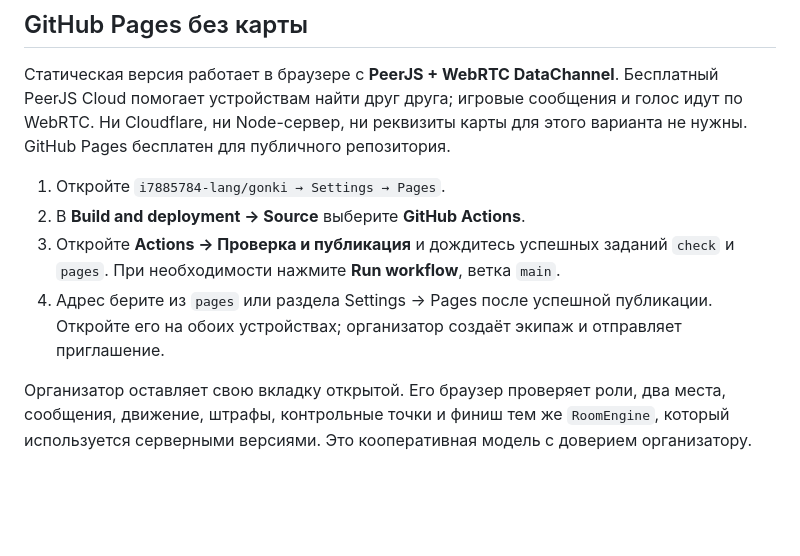
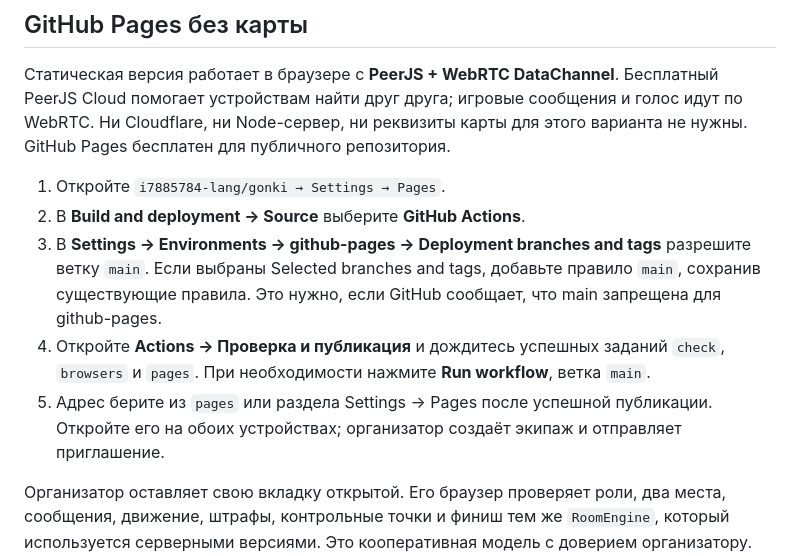
Before and after one commit to i7885784-lang/gonki, a Markdown page: README.md, the part around the change. Drawn GitHub-style; blank space fills up the shorter version.

Commit message:
Record verified direct play and Pages environment blocker [skip ci]

```diff
--- a/README.md
+++ b/README.md
@@ -10,8 +10,9 @@
 
 1. Откройте `i7885784-lang/gonki → Settings → Pages`.
 2. В **Build and deployment → Source** выберите **GitHub Actions**.
-3. Откройте **Actions → Проверка и публикация** и дождитесь успешных заданий `check` и `pages`. При необходимости нажмите **Run workflow**, ветка `main`.
-4. Адрес берите из `pages` или раздела Settings → Pages после успешной публикации. Откройте его на обоих устройствах; организатор создаёт экипаж и отправляет приглашение.
+3. В **Settings → Environments → github-pages → Deployment branches and tags** разрешите ветку `main`. Если выбраны Selected branches and tags, добавьте правило `main`, сохранив существующие правила. Это нужно, если GitHub сообщает, что main запрещена для github-pages.
+4. Откройте **Actions → Проверка и публикация** и дождитесь успешных заданий `check`, `browsers` и `pages`. При необходимости нажмите **Run workflow**, ветка `main`.
+5. Адрес берите из `pages` или раздела Settings → Pages после успешной публикации. Откройте его на обоих устройствах; организатор создаёт экипаж и отправляет приглашение.
 
 Организатор оставляет свою вкладку открытой. Его браузер проверяет роли, два места, сообщения, движение, штрафы, контрольные точки и финиш тем же `RoomEngine`, который используется серверными версиями. Это кооперативная модель с доверием организатору. Выход организатора закрывает комнату; состояние и токены для перезагрузки его исходной вкладки сохраняются в `sessionStorage`. После восстановления заезда оба игрока подтверждают продолжение. Комната не живёт автономно после закрытия браузера.
 
```
Also changed, not shown: TEST_REPORT.md (+6 -0 lines).
